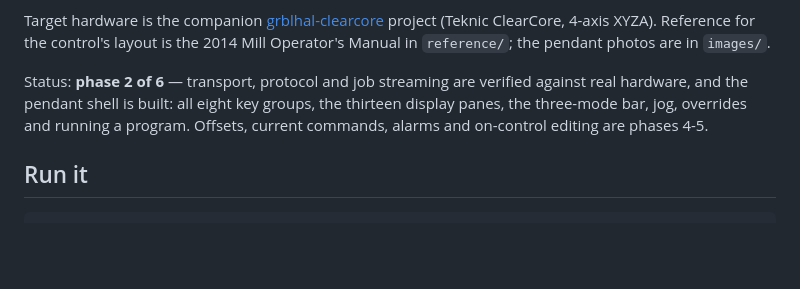
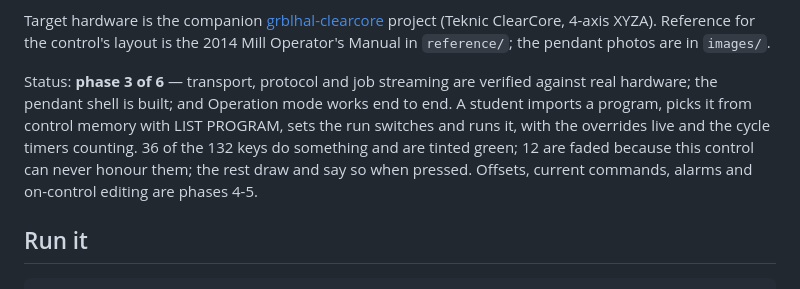
Before and after one commit to holla2040/haasSender, a Markdown page: README.md, the part around the change. Rendered like a GitHub page; blank space fills up the shorter version.

```diff
--- a/README.md
+++ b/README.md
@@ -15,9 +15,12 @@ Target hardware is the companion [grblhal-clearcore](../grblhal-clearcore) proje
 (Teknic ClearCore, 4-axis XYZA). Reference for the control's layout is the 2014
 Mill Operator's Manual in `reference/`; the pendant photos are in `images/`.
 
-Status: **phase 2 of 6** — transport, protocol and job streaming are verified
-against real hardware, and the pendant shell is built: all eight key groups, the
-thirteen display panes, the three-mode bar, jog, overrides and running a program.
+Status: **phase 3 of 6** — transport, protocol and job streaming are verified
+against real hardware; the pendant shell is built; and Operation mode works end to
+end. A student imports a program, picks it from control memory with LIST PROGRAM,
+sets the run switches and runs it, with the overrides live and the cycle timers
+counting. 36 of the 132 keys do something and are tinted green; 12 are faded
+because this control can never honour them; the rest draw and say so when pressed.
 Offsets, current commands, alarms and on-control editing are phases 4-5.
 
 ## Run it
```
Also changed, not shown: PLAN.md (+8 -3 lines).
